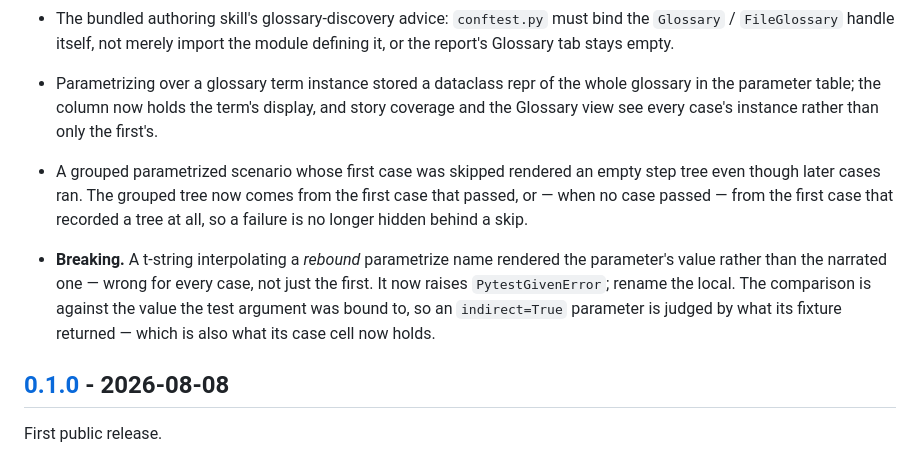
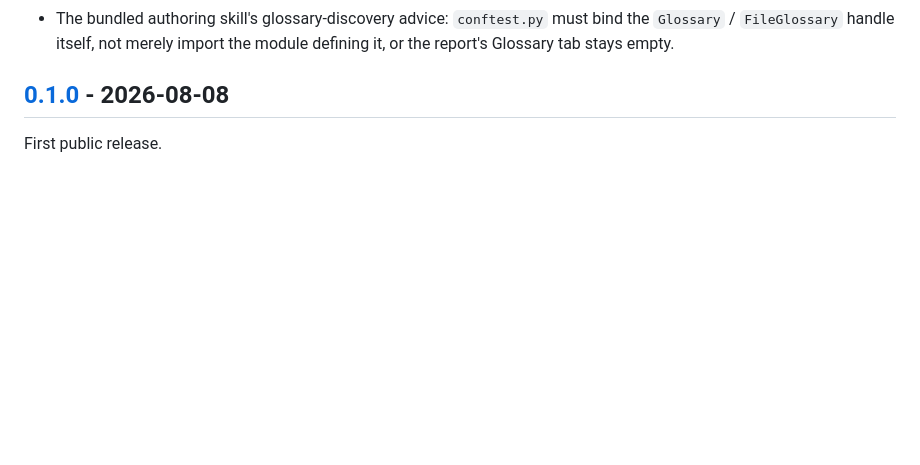
Before and after one commit to nwilbert/pytest-given, a Markdown page: CHANGELOG.md, the part around one of its changes. Rendered like a GitHub page; blank space fills up the shorter version.

Commit message:
condense the unreleased changelog entries

```diff
--- a/CHANGELOG.md
+++ b/CHANGELOG.md
@@ -102,20 +81,6 @@ form `## [x.y.z] - YYYY-MM-DD`.
 - The bundled authoring skill's glossary-discovery advice: `conftest.py` must
   bind the `Glossary` / `FileGlossary` handle itself, not merely import the
   module defining it, or the report's Glossary tab stays empty.
-- Parametrizing over a glossary term instance stored a dataclass repr of the
-  whole glossary in the parameter table; the column now holds the term's
-  display, and story coverage and the Glossary view see every case's instance
-  rather than only the first's.
-- A grouped parametrized scenario whose first case was skipped rendered an empty
-  step tree even though later cases ran. The grouped tree now comes from the
-  first case that passed, or — when no case passed — from the first case that
-  recorded a tree at all, so a failure is no longer hidden behind a skip.
-- **Breaking.** A t-string interpolating a *rebound* parametrize name rendered
-  the parameter's value rather than the narrated one — wrong for every case, not
-  just the first. It now raises `PytestGivenError`; rename the local. The
-  comparison is against the value the test argument was bound to, so an
-  `indirect=True` parameter is judged by what its fixture returned — which is
-  also what its case cell now holds.
 
 ## [0.1.0] - 2026-08-08
 
```
Also changed, not shown: other parts of CHANGELOG.md (+46 -67 lines).
